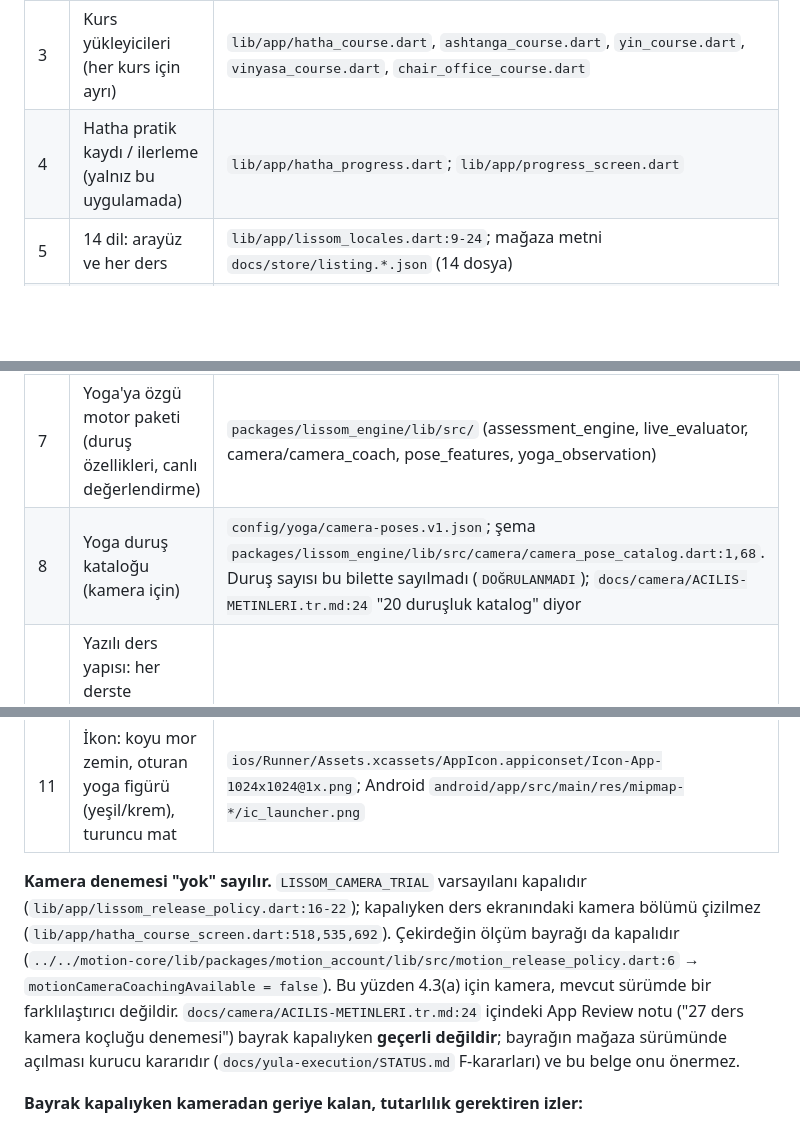
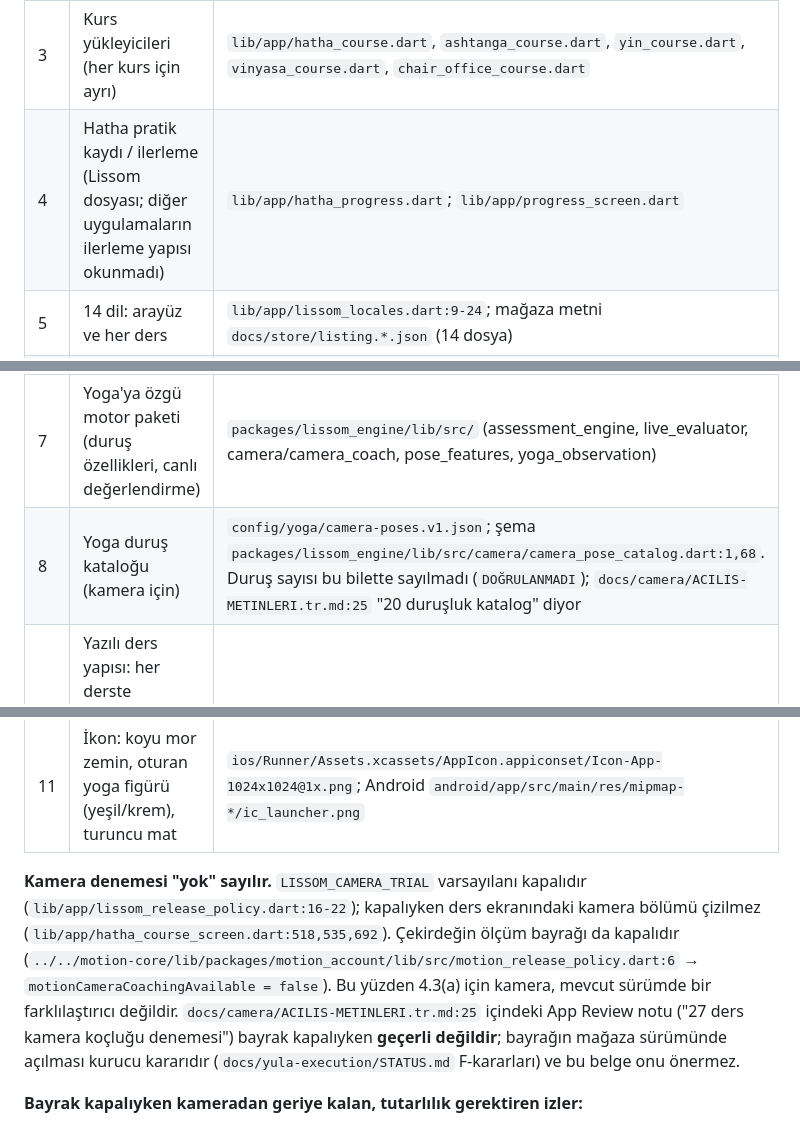
Before and after one commit to kocakkmustafa/lissom, a Markdown page: docs/store/FARKLILASMA-4.3a.tr.md, 3 parts joined by grey strips. Drawn GitHub-style; blank space fills up the shorter version.

Commit message:
docs(store): LIS-P1-10 inceleme kalıntıları (atıf satırı, yumuşatılmış iddia)
Co-Authored-By: Claude Sonnet 5.5 <noreply@anthropic.com>

```diff
--- a/docs/store/FARKLILASMA-4.3a.tr.md
+++ b/docs/store/FARKLILASMA-4.3a.tr.md
@@ -11,16 +11,16 @@ Kaynak kuralı: yollar bu depo köküne göredir. `ventures/<uygulama>/app/…`
 | 1 | Beş yoga kursu, 120 ders: Hatha 60 (10 modül), Ashtanga başlangıç 19 (5), Yin 12 (3), Vinyasa 14 (3), sandalye/ofis 15 (5). Sayılar kurs JSON'larından ayrıca sayıldı (modül→ders toplamı) | `config/courses/hatha.v1.json`, `ashtanga-foundations.v1.json`, `yin-supported.v1.json`, `vinyasa-standing.v1.json`, `chair-office.v1.json`; mağaza iddiası `docs/store/listing.json:7,15,72-111` |
 | 2 | Başlangıç yolu: Hatha h01–h10 (varış h01–h06, ayakta h07–h10), sonraki ders h11 | `lib/app/hatha_beginner_path.dart:1-30` |
 | 3 | Kurs yükleyicileri (her kurs için ayrı) | `lib/app/hatha_course.dart`, `ashtanga_course.dart`, `yin_course.dart`, `vinyasa_course.dart`, `chair_office_course.dart` |
-| 4 | Hatha pratik kaydı / ilerleme (yalnız bu uygulamada) | `lib/app/hatha_progress.dart`; `lib/app/progress_screen.dart` |
+| 4 | Hatha pratik kaydı / ilerleme (Lissom dosyası; diğer uygulamaların ilerleme yapısı okunmadı) | `lib/app/hatha_progress.dart`; `lib/app/progress_screen.dart` |
 | 5 | 14 dil: arayüz ve her ders | `lib/app/lissom_locales.dart:9-24`; mağaza metni `docs/store/listing.*.json` (14 dosya) |
 | 6 | Ücretsiz bölüm kuralı: her kursun açılış kısmı, en az üçte birini kapsayan en kısa tam modül ön eki; modül kimlikleri açık yazılı | `lib/app/course_access.dart:7-14` |
 | 7 | Yoga'ya özgü motor paketi (duruş özellikleri, canlı değerlendirme) | `packages/lissom_engine/lib/src/` (assessment_engine, live_evaluator, camera/camera_coach, pose_features, yoga_observation) |
-| 8 | Yoga duruş kataloğu (kamera için) | `config/yoga/camera-poses.v1.json`; şema `packages/lissom_engine/lib/src/camera/camera_pose_catalog.dart:1,68`. Duruş sayısı bu bilette sayılmadı (`DOĞRULANMADI`); `docs/camera/ACILIS-METINLERI.tr.md:24` "20 duruşluk katalog" diyor |
+| 8 | Yoga duruş kataloğu (kamera için) | `config/yoga/camera-poses.v1.json`; şema `packages/lissom_engine/lib/src/camera/camera_pose_catalog.dart:1,68`. Duruş sayısı bu bilette sayılmadı (`DOĞRULANMADI`); `docs/camera/ACILIS-METINLERI.tr.md:25` "20 duruşluk katalog" diyor |
 | 9 | Yazılı ders yapısı: her derste `objective`, `steps`, `practice`, `selfCheck`, `adaptation`, `stopSignal`, `mediaBrief` alanları (Hatha h01 JSON anahtarları okundu). Diğer uygulamaların ders şeması okunmadı; bu alan kümesinin Lissom'a özgü olduğu iddia EDİLMEZ | `config/courses/hatha.v1.json` (modül→ders); mağaza anlatımı `docs/store/listing.json:15` |
 | 10 | Mağaza kimliği: ad "Lissom: Yoga & Mobility", alt başlık "Hatha, Yin, Vinyasa, Ashtanga" (TR: "Lissom: Yoga ve Mobilite", aynı alt başlık) | `docs/store/listing.json:5-6`; `docs/store/listing.tr-TR.json:5-7` |
 | 11 | İkon: koyu mor zemin, oturan yoga figürü (yeşil/krem), turuncu mat | `ios/Runner/Assets.xcassets/AppIcon.appiconset/Icon-App-1024x1024@1x.png`; Android `android/app/src/main/res/mipmap-*/ic_launcher.png` |
 
-**Kamera denemesi "yok" sayılır.** `LISSOM_CAMERA_TRIAL` varsayılanı kapalıdır (`lib/app/lissom_release_policy.dart:16-22`); kapalıyken ders ekranındaki kamera bölümü çizilmez (`lib/app/hatha_course_screen.dart:518,535,692`). Çekirdeğin ölçüm bayrağı da kapalıdır (`../../motion-core/lib/packages/motion_account/lib/src/motion_release_policy.dart:6` → `motionCameraCoachingAvailable = false`). Bu yüzden 4.3(a) için kamera, mevcut sürümde bir farklılaştırıcı değildir. `docs/camera/ACILIS-METINLERI.tr.md:24` içindeki App Review notu ("27 ders kamera koçluğu denemesi") bayrak kapalıyken **geçerli değildir**; bayrağın mağaza sürümünde açılması kurucu kararıdır (`docs/yula-execution/STATUS.md` F-kararları) ve bu belge onu önermez.
+**Kamera denemesi "yok" sayılır.** `LISSOM_CAMERA_TRIAL` varsayılanı kapalıdır (`lib/app/lissom_release_policy.dart:16-22`); kapalıyken ders ekranındaki kamera bölümü çizilmez (`lib/app/hatha_course_screen.dart:518,535,692`). Çekirdeğin ölçüm bayrağı da kapalıdır (`../../motion-core/lib/packages/motion_account/lib/src/motion_release_policy.dart:6` → `motionCameraCoachingAvailable = false`). Bu yüzden 4.3(a) için kamera, mevcut sürümde bir farklılaştırıcı değildir. `docs/camera/ACILIS-METINLERI.tr.md:25` içindeki App Review notu ("27 ders kamera koçluğu denemesi") bayrak kapalıyken **geçerli değildir**; bayrağın mağaza sürümünde açılması kurucu kararıdır (`docs/yula-execution/STATUS.md` F-kararları) ve bu belge onu önermez.
 
 **Bayrak kapalıyken kameradan geriye kalan, tutarlılık gerektiren izler:**
 - Onboarding'de `_Step.camera` adımı kodda var (`lib/app/onboarding_flow.dart:73,98,256-261,396`); `measurementAvailable` (varsayılan `motionCameraCoachingAvailable = false`, `:42`) kapalıyken ayrı bir dal çizilir (`:514`) ve izin istenmez (`docs/store/reviewer-notes.md:9`). Bu dalın ekranda tam metni bu bilette görülmedi (`DOĞRULANMADI`). Mevcut App Review metni: `docs/store/release-review.json:66`; taslak onunla uyumlu tutulmalı.
```
Also changed, not shown: other parts of docs/store/FARKLILASMA-4.3a.tr.md (+1 -1 lines).
